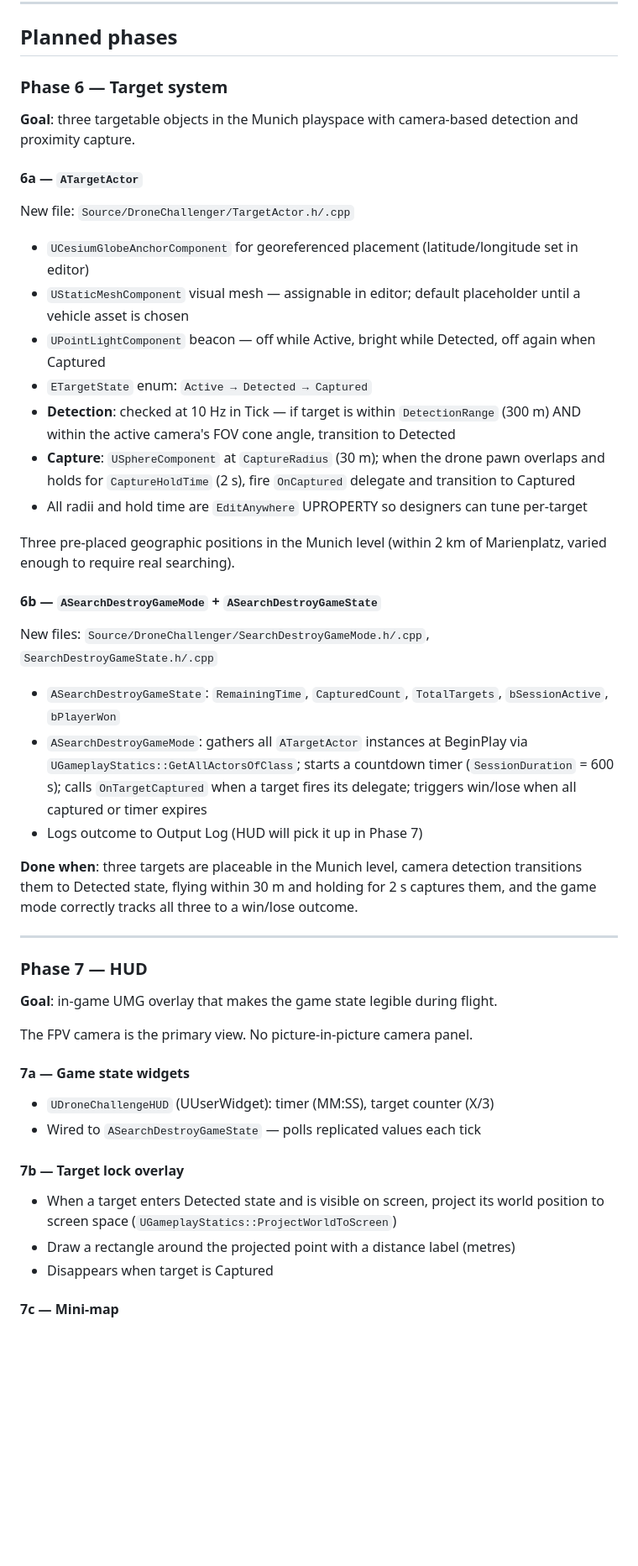
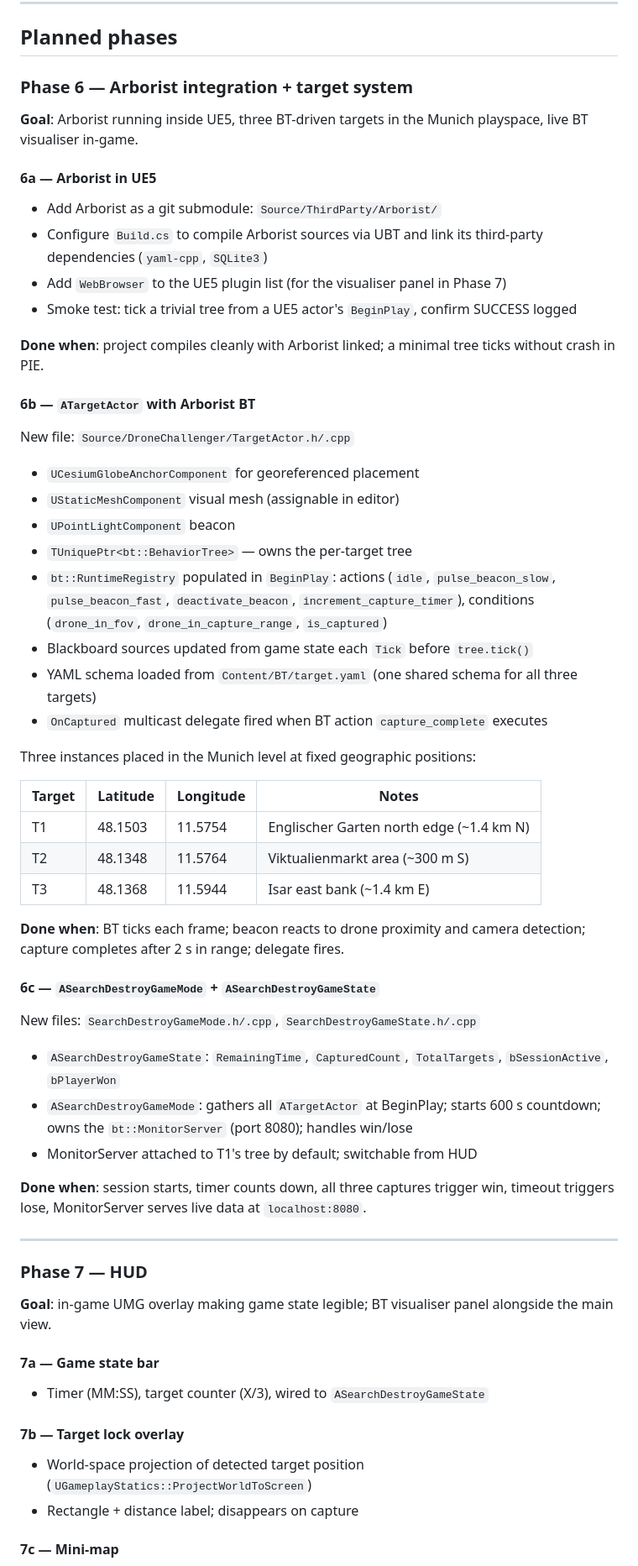
Before and after one commit to doryunger/DroneChallenger, a Markdown page: plan.md, the part around one of its changes. Shown at 84% size. Drawn GitHub-style; blank space fills up the shorter version.

```diff
--- a/plan.md
+++ b/plan.md
@@ -81,49 +152,63 @@ Implemented `ATerrainProbe` — an editor utility actor that calls `ACesium3DTil
 
 ## Planned phases
 
-### Phase 6 — Target system
+### Phase 6 — Arborist integration + target system
 
-**Goal**: three targetable objects in the Munich playspace with camera-based detection and proximity capture.
+**Goal**: Arborist running inside UE5, three BT-driven targets in the Munich playspace, live BT visualiser in-game.
 
-#### 6a — `ATargetActor`
+#### 6a — Arborist in UE5
+
+- Add Arborist as a git submodule: `Source/ThirdParty/Arborist/`
+- Configure `Build.cs` to compile Arborist sources via UBT and link its third-party dependencies (`yaml-cpp`, `SQLite3`)
+- Add `WebBrowser` to the UE5 plugin list (for the visualiser panel in Phase 7)
+- Smoke test: tick a trivial tree from a UE5 actor's `BeginPlay`, confirm SUCCESS logged
+
+**Done when**: project compiles cleanly with Arborist linked; a minimal tree ticks without crash in PIE.
+
+#### 6b — `ATargetActor` with Arborist BT
 
 New file: `Source/DroneChallenger/TargetActor.h/.cpp`
 
-- `UCesiumGlobeAnchorComponent` for georeferenced placement (latitude/longitude set in editor)
-- `UStaticMeshComponent` visual mesh — assignable in editor; default placeholder until a vehicle asset is chosen
-- `UPointLightComponent` beacon — off while Active, bright while Detected, off again when Captured
-- `ETargetState` enum: `Active → Detected → Captured`
-- **Detection**: checked at 10 Hz in Tick — if target is within `DetectionRange` (300 m) AND within the active camera's FOV cone angle, transition to Detected
-- **Capture**: `USphereComponent` at `CaptureRadius` (30 m); when the drone pawn overlaps and holds for `CaptureHoldTime` (2 s), fire `OnCaptured` delegate and transition to Captured
-- All radii and hold time are `EditAnywhere` UPROPERTY so designers can tune per-target
+- `UCesiumGlobeAnchorComponent` for georeferenced placement
+- `UStaticMeshComponent` visual mesh (assignable in editor)
+- `UPointLightComponent` beacon
+- `TUniquePtr<bt::BehaviorTree>` — owns the per-target tree
+- `bt::RuntimeRegistry` populated in `BeginPlay`: actions (`idle`, `pulse_beacon_slow`, `pulse_beacon_fast`, `deactivate_beacon`, `increment_capture_timer`), conditions (`drone_in_fov`, `drone_in_capture_range`, `is_captured`)
+- Blackboard sources updated from game state each `Tick` before `tree.tick()`
+- YAML schema loaded from `Content/BT/target.yaml` (one shared schema for all three targets)
+- `OnCaptured` multicast delegate fired when BT action `capture_complete` executes
 
-Three pre-placed geographic positions in the Munich level (within 2 km of Marienplatz, varied enough to require real searching).
+Three instances placed in the Munich level at fixed geographic positions:
 
-#### 6b — `ASearchDestroyGameMode` + `ASearchDestroyGameState`
+| Target | Latitude | Longitude | Notes |
+|---|---|---|---|
+| T1 | 48.1503 | 11.5754 | Englischer Garten north edge (~1.4 km N) |
+| T2 | 48.1348 | 11.5764 | Viktualienmarkt area (~300 m S) |
+| T3 | 48.1368 | 11.5944 | Isar east bank (~1.4 km E) |
 
-New files: `Source/DroneChallenger/SearchDestroyGameMode.h/.cpp`, `SearchDestroyGameState.h/.cpp`
+**Done when**: BT ticks each frame; beacon reacts to drone proximity and camera detection; capture completes after 2 s in range; delegate fires.
+
+#### 6c — `ASearchDestroyGameMode` + `ASearchDestroyGameState`
+
+New files: `SearchDestroyGameMode.h/.cpp`, `SearchDestroyGameState.h/.cpp`
 
 - `ASearchDestroyGameState`: `RemainingTime`, `CapturedCount`, `TotalTargets`, `bSessionActive`, `bPlayerWon`
-- `ASearchDestroyGameMode`: gathers all `ATargetActor` instances at BeginPlay via `UGameplayStatics::GetAllActorsOfClass`; starts a countdown timer (`SessionDuration` = 600 s); calls `OnTargetCaptured` when a target fires its delegate; triggers win/lose when all captured or timer expires
-- Logs outcome to Output Log (HUD will pick it up in Phase 7)
+- `ASearchDestroyGameMode`: gathers all `ATargetActor` at BeginPlay; starts 600 s countdown; owns the `bt::MonitorServer` (port 8080); handles win/lose
+- MonitorServer attached to T1's tree by default; switchable from HUD
 
-**Done when**: three targets are placeable in the Munich level, camera detection transitions them to Detected state, flying within 30 m and holding for 2 s captures them, and the game mode correctly tracks all three to a win/lose outcome.
+**Done when**: session starts, timer counts down, all three captures trigger win, timeout triggers lose, MonitorServer serves live data at `localhost:8080`.
 
 ---
 
 ### Phase 7 — HUD
 
-**Goal**: in-game UMG overlay that makes the game state legible during flight.
+**Goal**: in-game UMG overlay making game state legible; BT visualiser panel alongside the main view.
 
-The FPV camera is the primary view. No picture-in-picture camera panel.
-
-#### 7a — Game state widgets
-- `UDroneChallengeHUD` (UUserWidget): timer (MM:SS), target counter (X/3)
-- Wired to `ASearchDestroyGameState` — polls replicated values each tick
+#### 7a — Game state bar
+- Timer (MM:SS), target counter (X/3), wired to `ASearchDestroyGameState`
 
 #### 7b — Target lock overlay
-- When a target enters Detected state and is visible on screen, project its world position to screen space (`UGameplayStatics::ProjectWorldToScreen`)
-- Draw a rectangle around the projected point with a distance label (metres)
-- Disappears when target is Captured
+- World-space projection of detected target position (`UGameplayStatics::ProjectWorldToScreen`)
+- Rectangle + distance label; disappears on capture
 
 #### 7c — Mini-map
```
Also changed, not shown: other parts of plan.md (+126 -40 lines), context/arborist-integration.md (added, +183 -0 lines).
